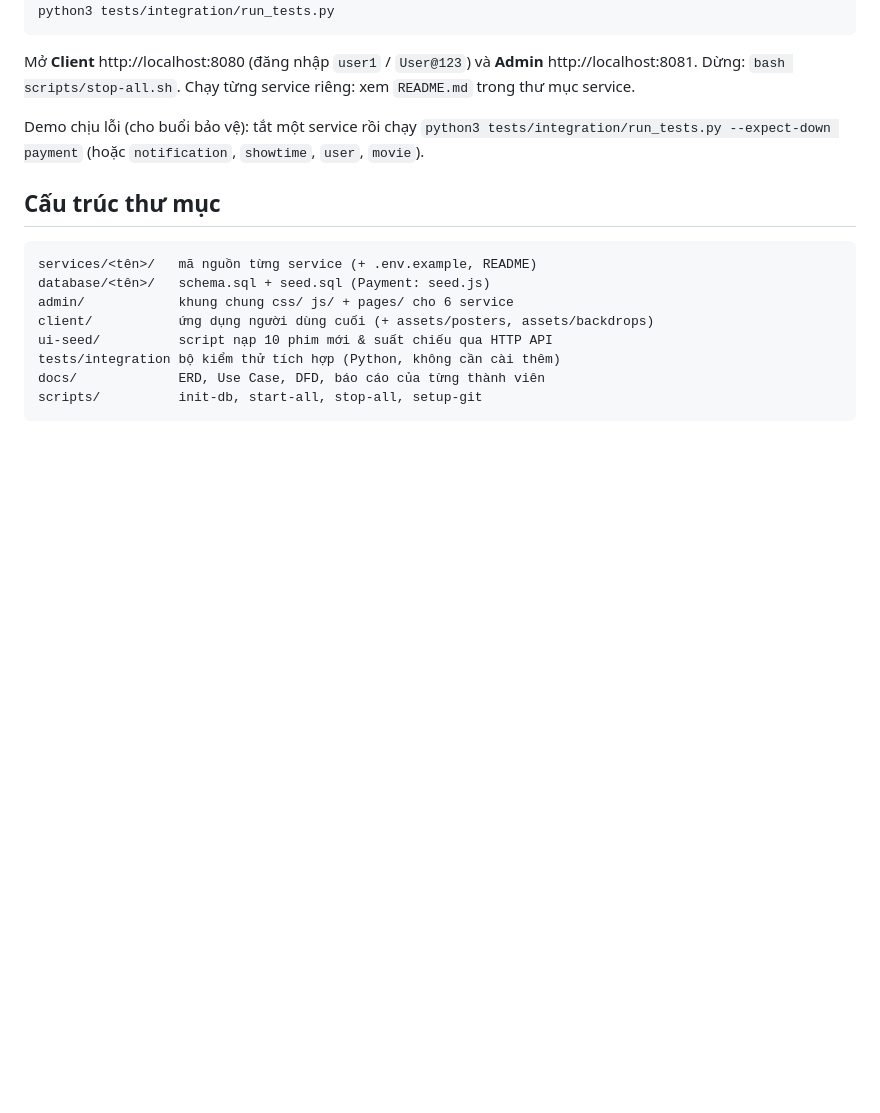
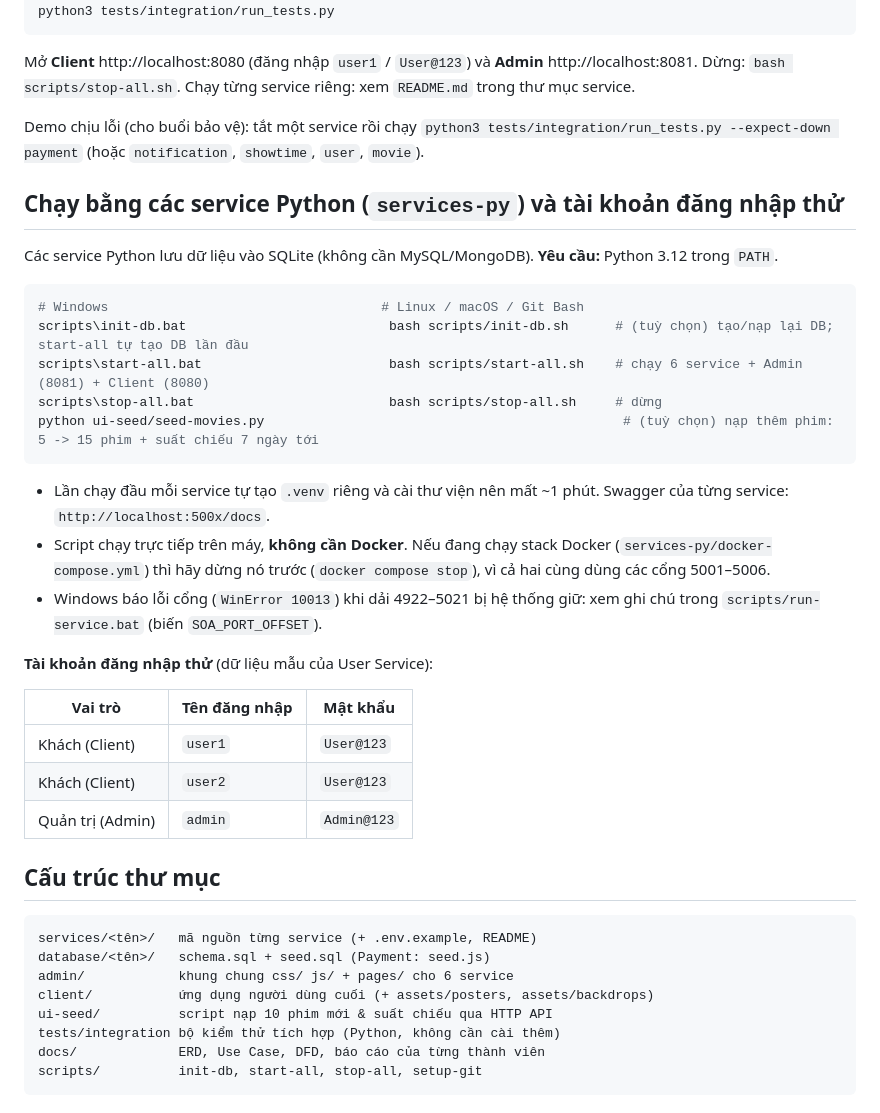
Before and after one commit to afk-kham/soa-Book-ticket, a Markdown page: README.md, the part around the change. Drawn GitHub-style; blank space fills up the shorter version.

Commit message:
docs(readme): hướng dẫn chạy bằng services-py và tài khoản đăng nhập thử
Chỉ thêm mục mới (không xóa nội dung cũ): cách chạy bằng scripts (start-all, init-db, stop-all),
nạp thêm phim bằng ui-seed, lưu ý dừng Docker trước vì trùng cổng 5001-5006, và bảng tài khoản thử
(user1/user2/admin) — chuyển từ gợi ý trên form đăng nhập sang README.

````diff
--- a/README.md
+++ b/README.md
@@ -46,6 +46,29 @@ Dừng: `bash scripts/stop-all.sh`. Chạy từng service riêng: xem `README.md
 Demo chịu lỗi (cho buổi bảo vệ): tắt một service rồi chạy
 `python3 tests/integration/run_tests.py --expect-down payment` (hoặc `notification`, `showtime`, `user`, `movie`).
 
+## Chạy bằng các service Python (`services-py`) và tài khoản đăng nhập thử
+
+Các service Python lưu dữ liệu vào SQLite (không cần MySQL/MongoDB). **Yêu cầu:** Python 3.12 trong `PATH`.
+
+```bash
+# Windows                                   # Linux / macOS / Git Bash
+scripts\init-db.bat                          bash scripts/init-db.sh      # (tuỳ chọn) tạo/nạp lại DB; start-all tự tạo DB lần đầu
+scripts\start-all.bat                        bash scripts/start-all.sh    # chạy 6 service + Admin (8081) + Client (8080)
+scripts\stop-all.bat                         bash scripts/stop-all.sh     # dừng
+python ui-seed/seed-movies.py                                              # (tuỳ chọn) nạp thêm phim: 5 -> 15 phim + suất chiếu 7 ngày tới
+```
+- Lần chạy đầu mỗi service tự tạo `.venv` riêng và cài thư viện nên mất ~1 phút. Swagger của từng service: `http://localhost:500x/docs`.
+- Script chạy trực tiếp trên máy, **không cần Docker**. Nếu đang chạy stack Docker (`services-py/docker-compose.yml`) thì hãy dừng nó trước (`docker compose stop`), vì cả hai cùng dùng các cổng 5001–5006.
+- Windows báo lỗi cổng (`WinError 10013`) khi dải 4922–5021 bị hệ thống giữ: xem ghi chú trong `scripts/run-service.bat` (biến `SOA_PORT_OFFSET`).
+
+**Tài khoản đăng nhập thử** (dữ liệu mẫu của User Service):
+
+| Vai trò | Tên đăng nhập | Mật khẩu |
+|---|---|---|
+| Khách (Client) | `user1` | `User@123` |
+| Khách (Client) | `user2` | `User@123` |
+| Quản trị (Admin) | `admin` | `Admin@123` |
+
 ## Cấu trúc thư mục
 ```
 services/<tên>/   mã nguồn từng service (+ .env.example, README)
````
